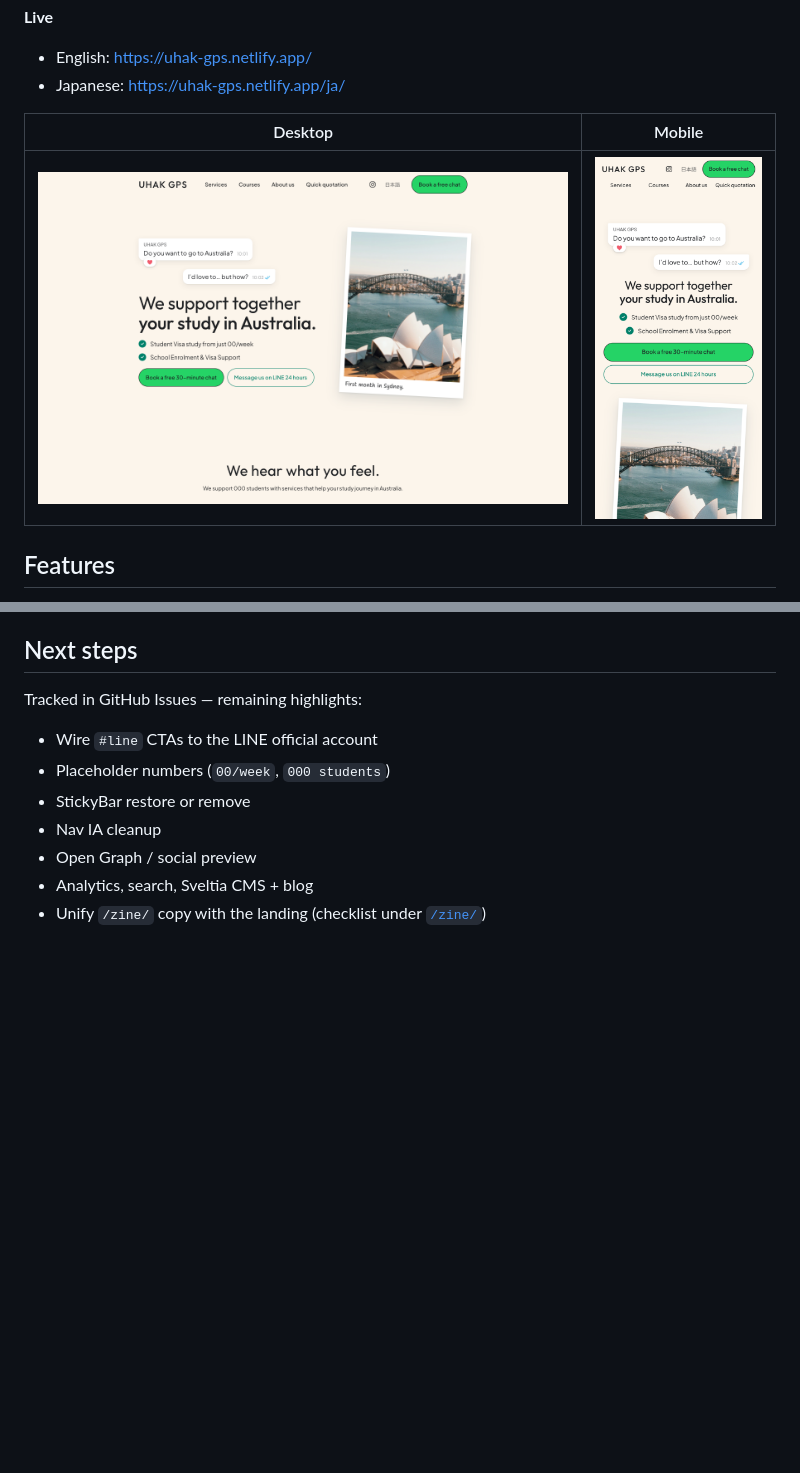
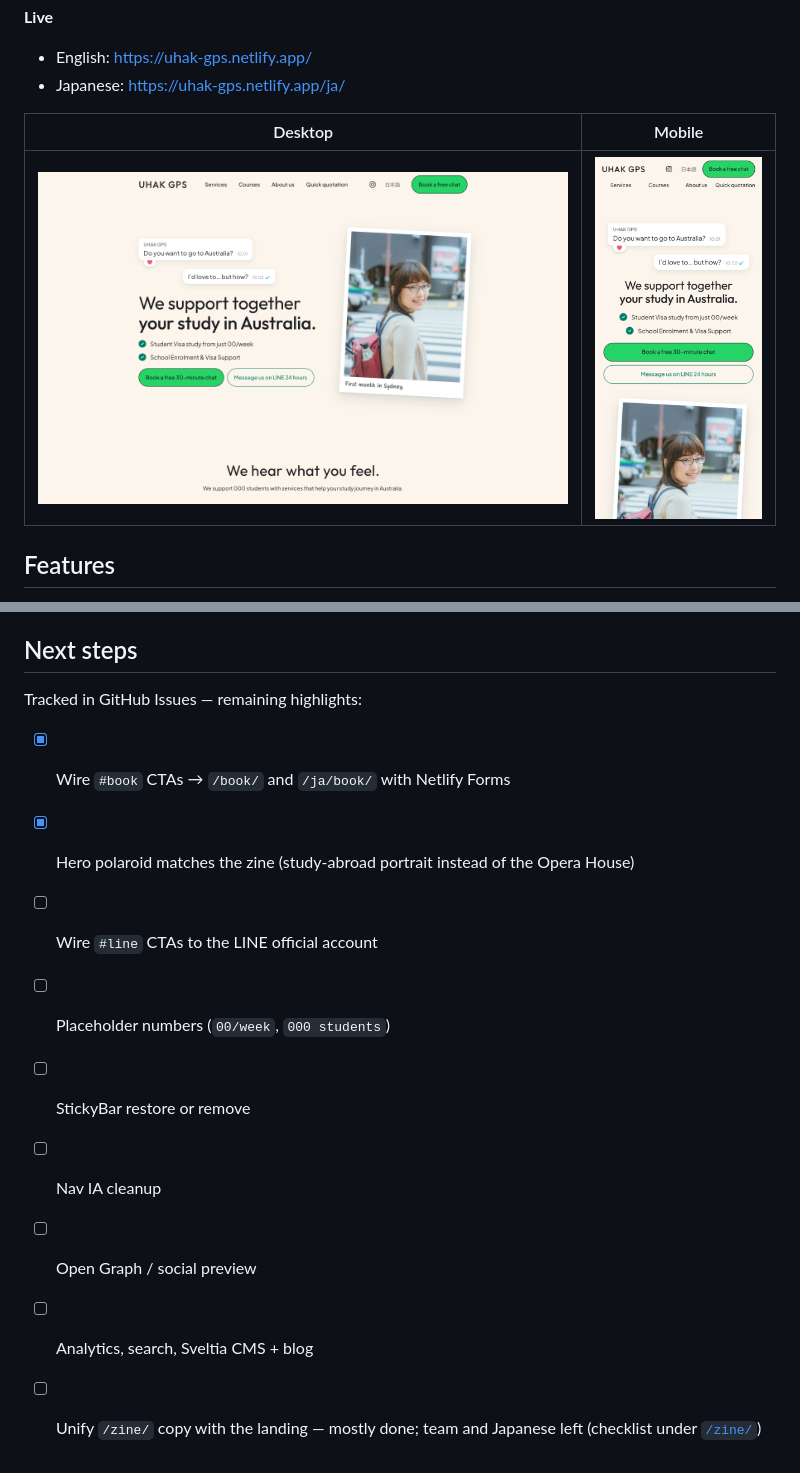
Before and after one commit to jojojo0419/UHAK-GPS, a Markdown page: README.md, 2 parts joined by grey strips. Drawn GitHub-style; pictures changed too: docs/landing/landing-desktop.png, docs/landing/landing-mobile.png; blank space fills up the shorter version.

Commit message:
Refresh README landing screenshots and check off finished next steps.
Co-Authored-By: Claude Opus 5.5 <noreply@anthropic.com>

```diff
--- a/README.md
+++ b/README.md
@@ -183,10 +183,12 @@ Dev server tip (from `AGENTS.md`): `astro dev --background`, then `astro dev sta
 
 Tracked in GitHub Issues — remaining highlights:
 
-- Wire `#line` CTAs to the LINE official account
-- Placeholder numbers (`00/week`, `000 students`)
-- StickyBar restore or remove
-- Nav IA cleanup
-- Open Graph / social preview
-- Analytics, search, Sveltia CMS + blog
-- Unify `/zine/` copy with the landing (checklist under [`/zine/`](#zine--editorial-redesign-work-in-progress))
+- [x] Wire `#book` CTAs → `/book/` and `/ja/book/` with Netlify Forms
+- [x] Hero polaroid matches the zine (study-abroad portrait instead of the Opera House)
+- [ ] Wire `#line` CTAs to the LINE official account
+- [ ] Placeholder numbers (`00/week`, `000 students`)
+- [ ] StickyBar restore or remove
+- [ ] Nav IA cleanup
+- [ ] Open Graph / social preview
+- [ ] Analytics, search, Sveltia CMS + blog
+- [ ] Unify `/zine/` copy with the landing — mostly done; team and Japanese left (checklist under [`/zine/`](#zine--editorial-redesign-work-in-progress))
```
